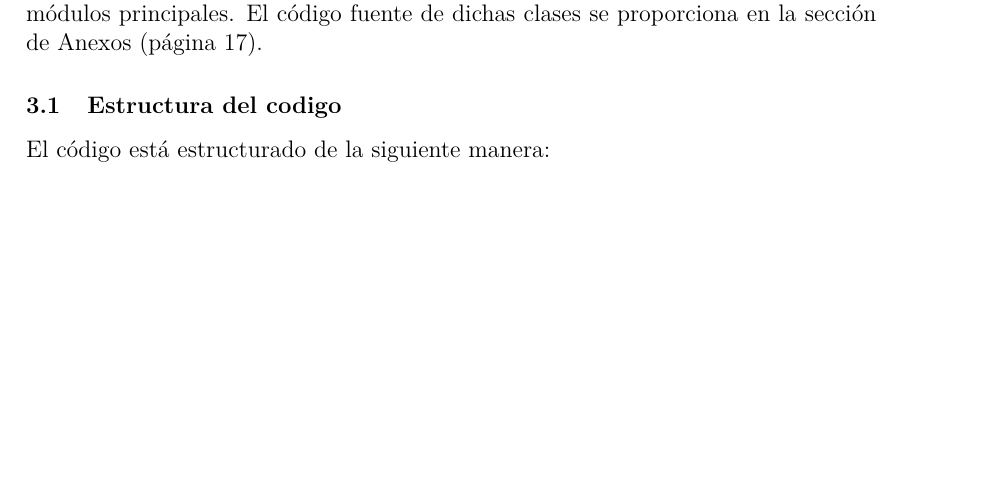
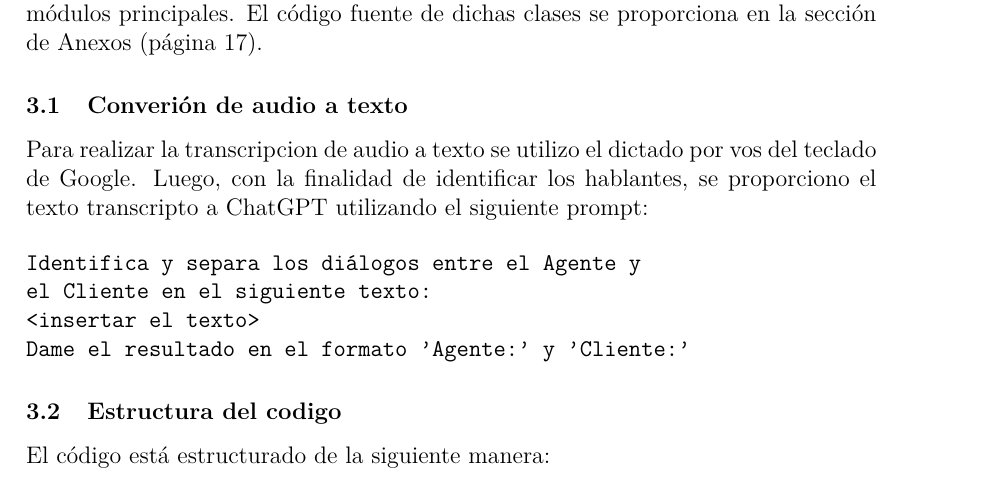
Before and after one commit to Elias-Gill/tp-compiladores, a LaTeX document (doc/main.tex, which reads doc/implementacion.tex): part of page 8 of 36, cut so that both start at the same text, the shorter picture padded with empty space. Compiled offline with pdfLaTeX.

```diff
--- a/doc/implementacion.tex
+++ b/doc/implementacion.tex
@@ -2,6 +2,19 @@
 \noindent\textbf{Nota:} Esta sección solo se describe la implementación y funcionamiento de los
 módulos principales. El código fuente de dichas clases se proporciona en la
 \hyperref[sec:Anexos]{sección de Anexos} (página \pageref{sec:Anexos}).
+
+\subsection{Converión de audio a texto}
+
+Para realizar la transcripcion de audio a texto se utilizo el dictado por vos del teclado de
+Google. Luego, con la finalidad de identificar los hablantes, se proporciono el
+texto transcripto a ChatGPT utilizando el siguiente prompt:
+
+\begin{verbatim}
+Identifica y separa los diálogos entre el Agente y
+el Cliente en el siguiente texto:
+<insertar el texto>
+Dame el resultado en el formato 'Agente:' y 'Cliente:'
+\end{verbatim}
 
 \subsection{Estructura del codigo}
 El código está estructurado de la siguiente manera:
```
